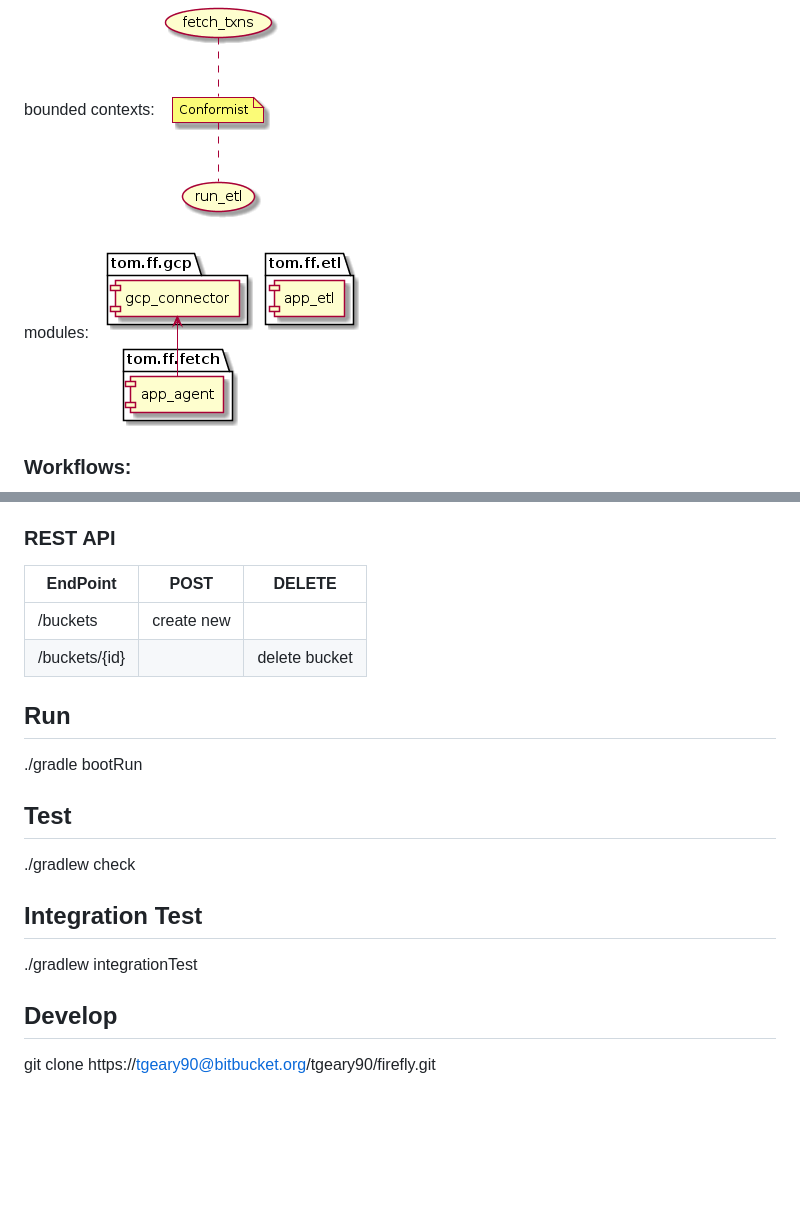
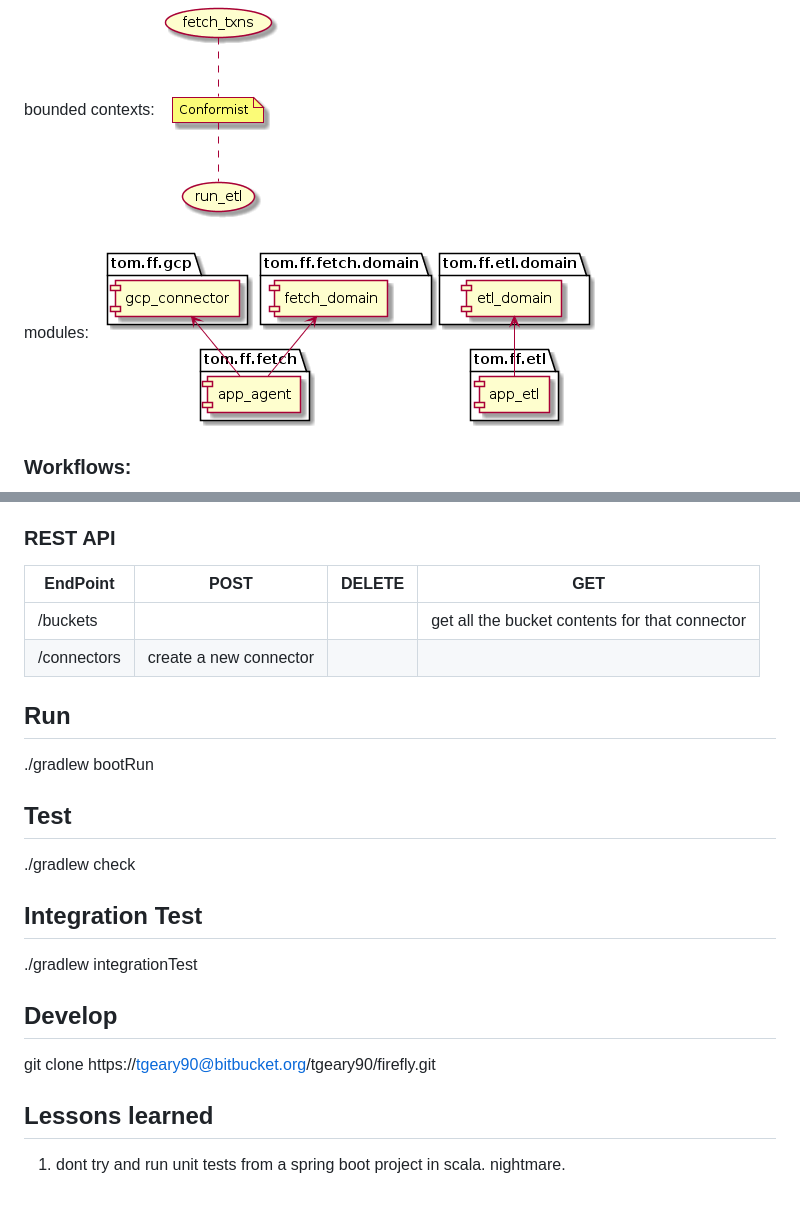
Before and after one commit to tgeary90/firefly, a Markdown page: backend/README.md, 2 parts joined by grey strips. GitHub-like rendering; pictures changed too: backend/documentation/packaging.png; blank space fills up the shorter version.

Commit message:
updated docs with new module diagram and REST api

```diff
--- a/backend/README.md
+++ b/backend/README.md
@@ -44,13 +44,14 @@ run etl:
 
 ### REST API
 
-|EndPoint|POST|DELETE|
-|--------|----|------|
-|/buckets|create new||
-|/buckets/{id}||delete bucket|
+|EndPoint|POST|DELETE|GET|
+|--------|----|------|---|
+|/buckets|    |      |get all the bucket contents for that connector|
+|/connectors|create a new connector|||
+
 
 ## Run
-./gradle bootRun
+./gradlew bootRun
 
 ## Test
 ./gradlew check
@@ -60,3 +61,7 @@ run etl:
 
 ## Develop
 git clone https://tgeary90@bitbucket.org/tgeary90/firefly.git
+
+## Lessons learned
+
+1. dont try and run unit tests from a spring boot project in scala. nightmare.
```
Also changed, not shown: 1 other file.
